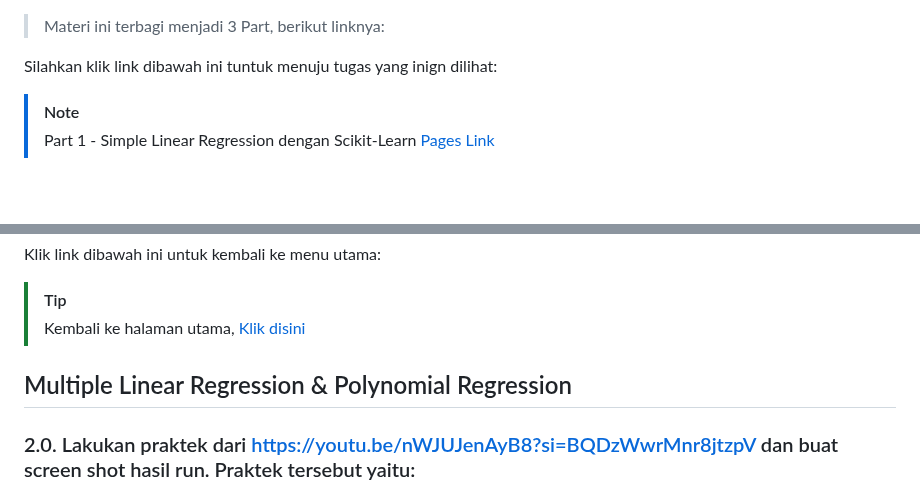
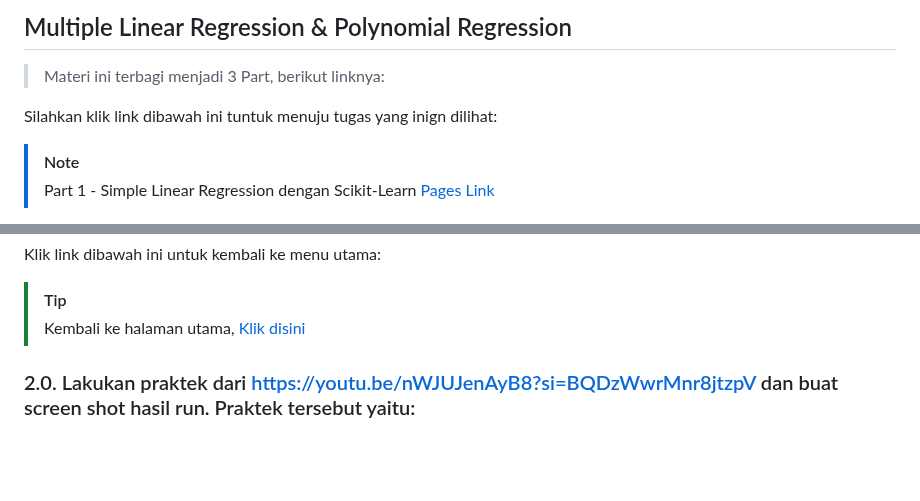
Before and after one commit to AdityaR-AI/MLC, a Markdown page: P2/Regresi_II.md, 2 parts joined by grey strips. GitHub-like rendering; blank space fills up the shorter version.

```diff
--- a/P2/Regresi_II.md
+++ b/P2/Regresi_II.md
@@ -1,3 +1,4 @@
+## Multiple Linear Regression & Polynomial Regression
 
 > Materi ini terbagi menjadi 3 Part, berikut linknya:
 
@@ -16,8 +17,6 @@ Klik link dibawah ini untuk kembali ke menu utama:
 
 > [!TIP]
 > Kembali ke halaman utama, [Klik disini](https://github.com/AdityaR-AI/MLC/tree/main/)
-
-## Multiple Linear Regression & Polynomial Regression
 
 ### 2.0. Lakukan praktek dari https://youtu.be/nWJUJenAyB8?si=BQDzWwrMnr8jtzpV  dan buat screen shot hasil run. Praktek tersebut yaitu:
 
```
